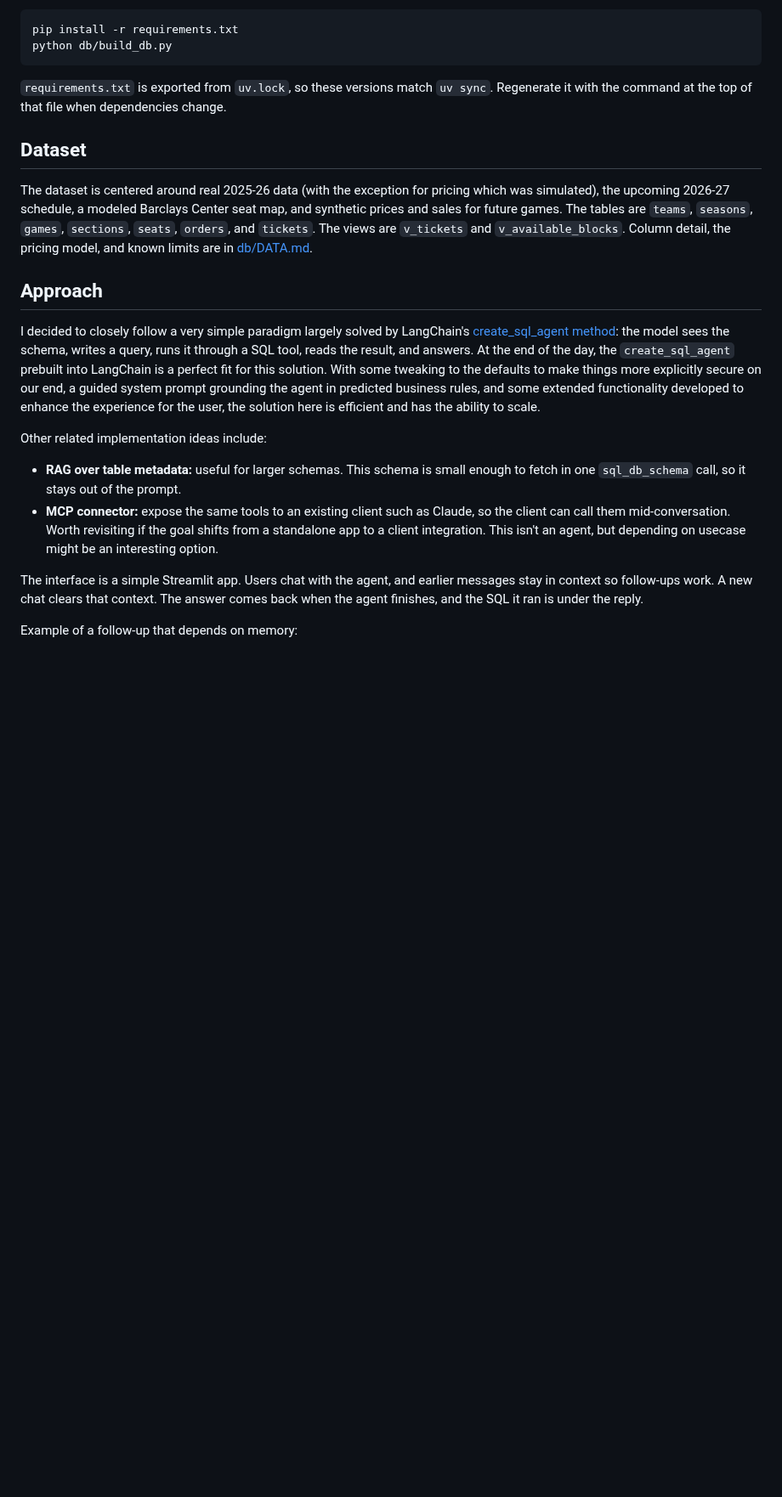
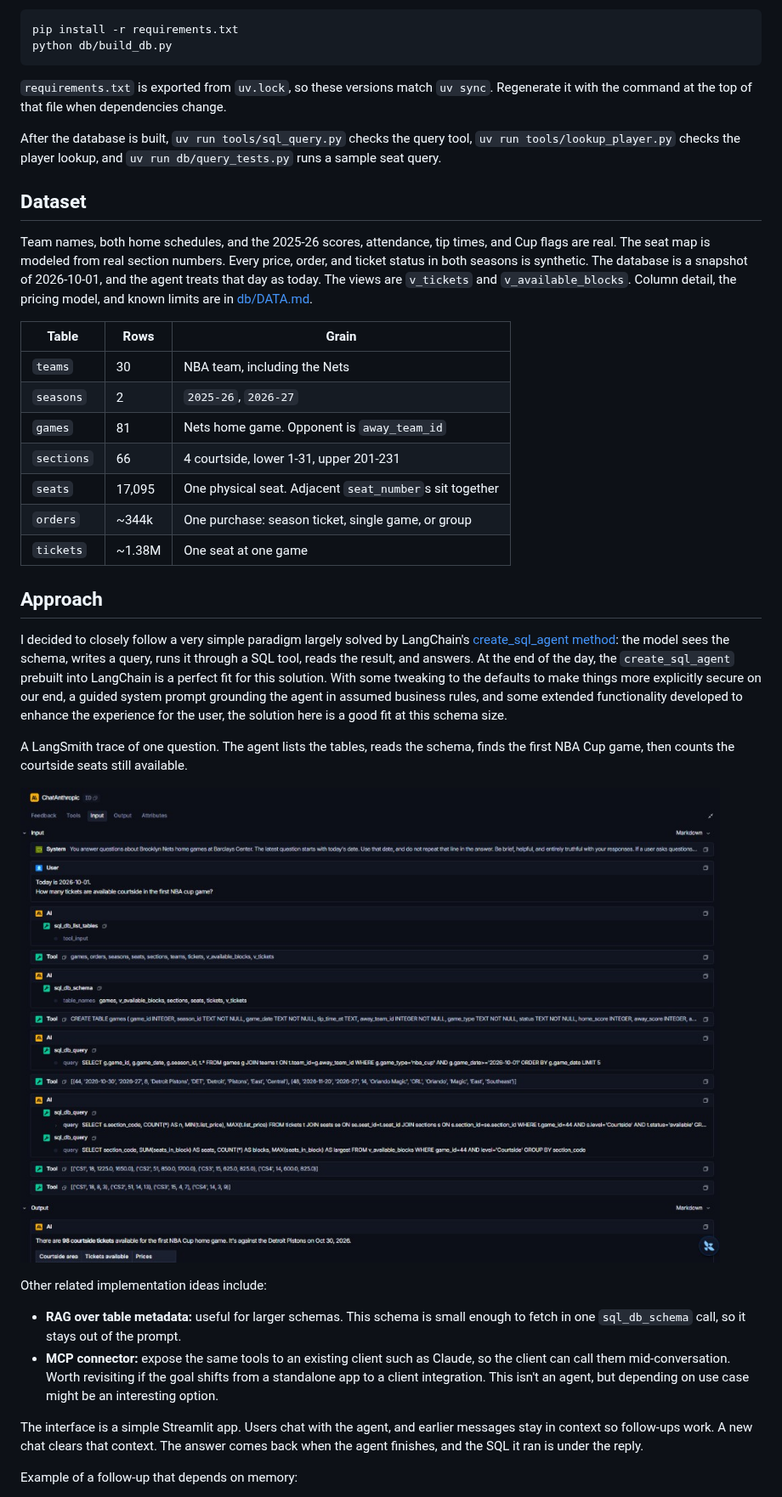
Before and after one commit to ccvale/BKSE, a Markdown page: README.md, the part around one of its changes. Shown at 85% size. Drawn GitHub-style; pictures changed too: docs/langsmith-cup-trace.png (added); blank space fills up the shorter version.

Commit message:
Cleaned up some syntax, added LangSmith trace in the README. Put LangSmith functionality to false on default on .env.example and made the 'as of' data date more explicit

```diff
--- a/README.md
+++ b/README.md
@@ -54,18 +54,36 @@ python db/build_db.py
 
 `requirements.txt` is exported from `uv.lock`, so these versions match `uv sync`. Regenerate it with the command at the top of that file when dependencies change.
 
+After the database is built, `uv run tools/sql_query.py` checks the query tool, `uv run tools/lookup_player.py` checks the player lookup, and `uv run db/query_tests.py` runs a sample seat query.
+
 ## Dataset
 
-The dataset is centered around real 2025-26 data (with the exception for pricing which was simulated), the upcoming 2026-27 schedule, a modeled Barclays Center seat map, and synthetic prices and sales for future games. The tables are `teams`, `seasons`, `games`, `sections`, `seats`, `orders`, and `tickets`. The views are `v_tickets` and `v_available_blocks`. Column detail, the pricing model, and known limits are in [db/DATA.md](db/DATA.md).
+Team names, both home schedules, and the 2025-26 scores, attendance, tip times, and Cup flags are real. The seat map is modeled from real section numbers. Every price, order, and ticket status in both seasons is synthetic. The database is a snapshot of 2026-10-01, and the agent treats that day as today. The views are `v_tickets` and `v_available_blocks`. Column detail, the pricing model, and known limits are in [db/DATA.md](db/DATA.md).
+
+
+| Table      | Rows   | Grain                                                   |
+| ---------- | ------ | ------------------------------------------------------- |
+| `teams`    | 30     | NBA team, including the Nets                            |
+| `seasons`  | 2      | `2025-26`, `2026-27`                                    |
+| `games`    | 81     | Nets home game. Opponent is `away_team_id`              |
+| `sections` | 66     | 4 courtside, lower 1-31, upper 201-231                  |
+| `seats`    | 17,095 | One physical seat. Adjacent `seat_number`s sit together |
+| `orders`   | ~344k  | One purchase: season ticket, single game, or group      |
+| `tickets`  | ~1.38M | One seat at one game                                    |
+
 
 ## Approach
 
-I decided to closely follow a very simple paradigm largely solved by LangChain's [create_sql_agent method](https://reference.langchain.com/python/langchain-community/agent_toolkits/sql/base/create_sql_agent): the model sees the schema, writes a query, runs it through a SQL tool, reads the result, and answers. At the end of the day, the `create_sql_agent` prebuilt into LangChain is a perfect fit for this solution. With some tweaking to the defaults to make things more explicitly secure on our end, a guided system prompt grounding the agent in predicted business rules, and some extended functionality developed to enhance the experience for the user, the solution here is efficient and has the ability to scale.
+I decided to closely follow a very simple paradigm largely solved by LangChain's [create_sql_agent method](https://reference.langchain.com/python/langchain-community/agent_toolkits/sql/base/create_sql_agent): the model sees the schema, writes a query, runs it through a SQL tool, reads the result, and answers. At the end of the day, the `create_sql_agent` prebuilt into LangChain is a perfect fit for this solution. With some tweaking to the defaults to make things more explicitly secure on our end, a guided system prompt grounding the agent in assumed business rules, and some extended functionality developed to enhance the experience for the user, the solution here is a good fit at this schema size.
+
+A LangSmith trace of one question. The agent lists the tables, reads the schema, finds the first NBA Cup game, then counts the courtside seats still available.
+
+![A LangSmith trace for courtside seats at the first NBA Cup game, from the table list through the final count.](docs/langsmith-cup-trace.png)
 
 Other related implementation ideas include:
 
 - **RAG over table metadata:** useful for larger schemas. This schema is small enough to fetch in one `sql_db_schema` call, so it stays out of the prompt.
-- **MCP connector:** expose the same tools to an existing client such as Claude, so the client can call them mid-conversation. Worth revisiting if the goal shifts from a standalone app to a client integration. This isn't an agent, but depending on usecase might be an interesting option.
+- **MCP connector:** expose the same tools to an existing client such as Claude, so the client can call them mid-conversation. Worth revisiting if the goal shifts from a standalone app to a client integration. This isn't an agent, but depending on use case might be an interesting option.
 
 The interface is a simple Streamlit app. Users chat with the agent, and earlier messages stay in context so follow-ups work. A new chat clears that context. The answer comes back when the agent finishes, and the SQL it ran is under the reply.
 
```
Also changed, not shown: other parts of README.md (+21 -4 lines), db/DATA.md (+1 -1 lines), 3 other files.
